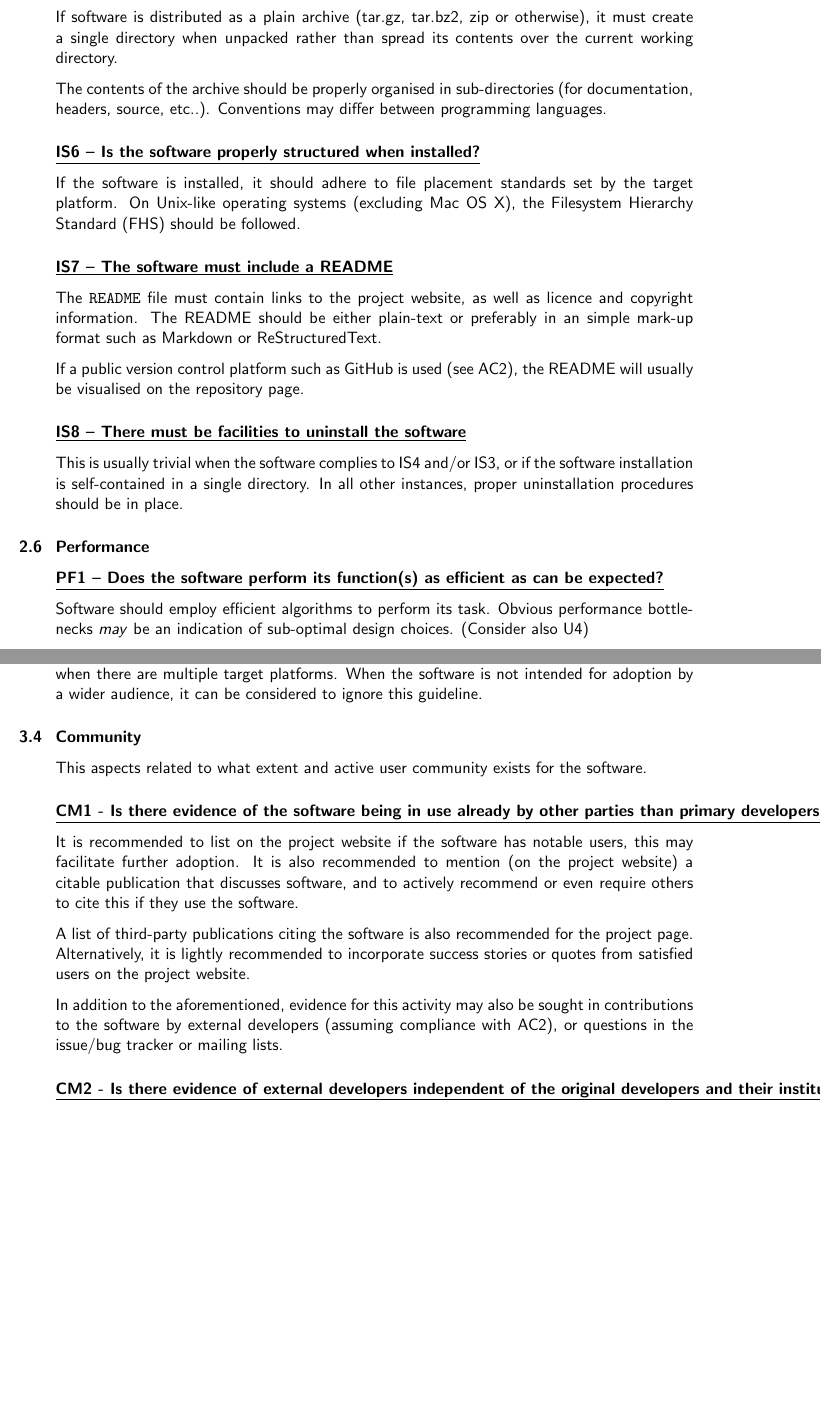
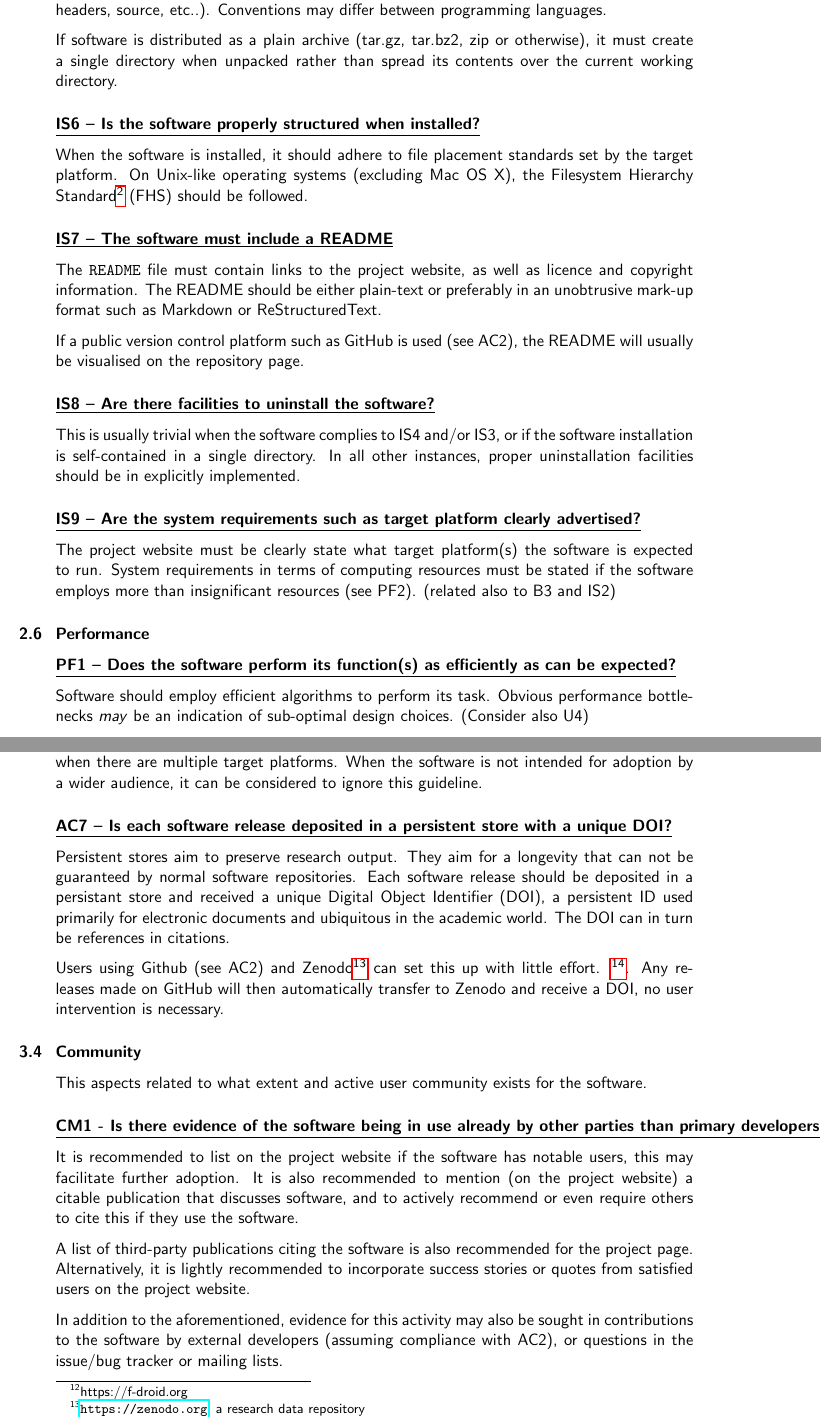
Before and after one commit to CLARIAH/software-quality-guidelines, a LaTeX document (softwareguidelines.tex): two parts of pages 8 and 12 of 16 before the commit and two parts of pages 8 and 12 of 17 after it, joined at a grey line, cut so that both start at the same text, the shorter picture padded with empty space. Compiled offline with pdfLaTeX.

Commit message:
added AC7

```diff
--- a/softwareguidelines.tex
+++ b/softwareguidelines.tex
@@ -386,38 +386,44 @@ when there are multiple target platforms.
 
 \indicator{IS5 -- Is the software package properly structured?}
 
+The contents of the package should be properly organised in sub-directories
+(for documentation, headers, source, etc..). Conventions may differ between
+programming languages.
+
 If software is distributed as a plain archive (tar.gz, tar.bz2, zip or otherwise),
 it must create a single directory when unpacked rather than spread its contents
 over the current working directory.
 
-The contents of the archive should be properly organised in sub-directories
-(for documentation, headers, source, etc..). Conventions may differ between
-programming languages.
-
 \indicator{IS6 -- Is the software properly structured when installed?}
 
-If the software is installed, it should adhere to file placement standards set
+When the software is installed, it should adhere to file placement standards set
 by the target platform. On Unix-like operating systems (excluding Mac OS X), the Filesystem
-Hierarchy Standard (FHS) should be followed.
+Hierarchy Standard\footnote{\url{http://refspecs.linuxfoundation.org/fhs.shtml}} (FHS) should be followed.
 
 \indicator{IS7 -- The software must include a README}
 
 The \texttt{README} file must contain links to the project website, as well as
 licence and copyright information. The README should be either plain-text or
-preferably in an simple mark-up format such as Markdown or ReStructuredText.
+preferably in an unobtrusive mark-up format such as Markdown or ReStructuredText.
 
 If a public version control platform such as GitHub is used (see AC2), the
 README will usually be visualised on the repository page.
 
-\indicator{IS8 -- There must be facilities to uninstall the software}
+\indicator{IS8 -- Are there facilities to uninstall the software?}
 
 This is usually trivial when the software complies to IS4 and/or IS3, or if the
 software installation is self-contained in a single directory. In all other
-instances, proper uninstallation procedures should be in place.
+instances, proper uninstallation facilities should be in explicitly implemented.
+
+\indicator{IS9 -- Are the system requirements such as target platform clearly advertised?}
+
+The project website must be clearly state what target platform(s) the software is expected to run.
+System requirements in terms of computing resources must be stated if the software employs more than insignificant resources (see PF2).
+(related also to B3 and IS2)
 
 \subsection{Performance}
 
-\indicator{PF1 -- Does the software perform its function(s) as efficient as can be expected?}
+\indicator{PF1 -- Does the software perform its function(s) as efficiently as can be expected?}
 
 Software should employ efficient algorithms to perform its task. Obvious performance bottlenecks \emph{may} be an indication of sub-optimal design choices.
 (Consider also U4)
@@ -606,6 +617,21 @@ It is not always time and cost effective to package and deposit the software,
 especially not when there are multiple target platforms. When the software is
 not intended for adoption by a wider audience, it can be considered to ignore
 this guideline.
+
+\indicator{AC7 -- Is each software release deposited in a persistent store with a unique DOI?}
+
+Persistent stores aim to preserve research output. They aim for a longevity
+that can not be guaranteed by normal software repositories. Each software
+release should be deposited in a persistant store and received a unique Digital
+Object Identifier (DOI), a persistent ID used primarily for electronic
+documents and ubiquitous in the academic world. The DOI can in turn be
+references in citations.
+
+Users using Github (see AC2) and Zenodo\footnote{\url{https://zenodo.org}, a
+research data repository} can set this up with little effort. \footnote{A guide
+for this is provided at https://guides.github.com/activities/citable-code/}.
+Any releases made on GitHub will then automatically transfer to Zenodo and
+receive a DOI, no user intervention is necessary.
 
 \subsection{Community}
 
```
Also changed, not shown: softwareguidelines.tex (39 more changed lines).
